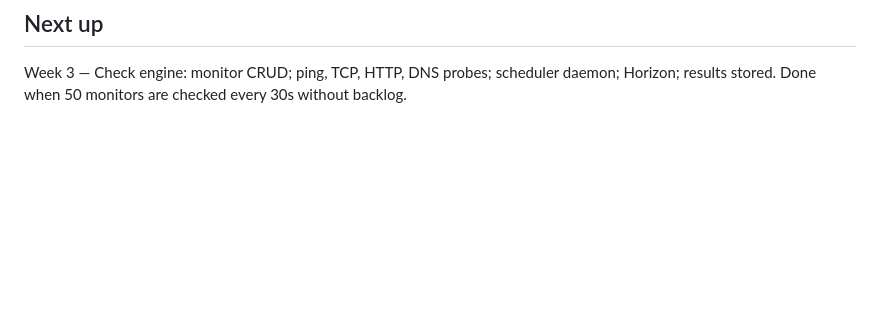
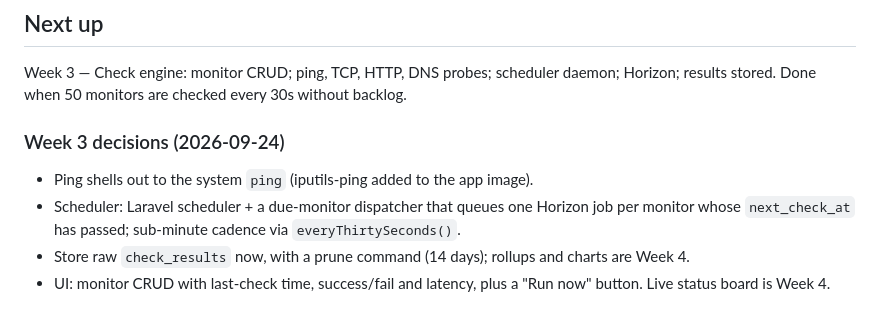
Before and after one commit to Ali-Imran01/netwatch, a Markdown page: docs/PROGRESS.md, the part around the change. GitHub-like rendering; blank space fills up the shorter version.

Commit message:
Record Week 3 scope decisions
Co-Authored-By: Claude Sonnet 5 <noreply@anthropic.com>

```diff
--- a/docs/PROGRESS.md
+++ b/docs/PROGRESS.md
@@ -70,3 +70,10 @@ Response: `{imported, failed, errors: [{row, errors: {column: [messages]}}]}`. M
 ## Next up
 
 Week 3 — Check engine: monitor CRUD; ping, TCP, HTTP, DNS probes; scheduler daemon; Horizon; results stored. Done when 50 monitors are checked every 30s without backlog.
+
+### Week 3 decisions (2026-09-24)
+
+- Ping shells out to the system `ping` (iputils-ping added to the app image).
+- Scheduler: Laravel scheduler + a due-monitor dispatcher that queues one Horizon job per monitor whose `next_check_at` has passed; sub-minute cadence via `everyThirtySeconds()`.
+- Store raw `check_results` now, with a prune command (14 days); rollups and charts are Week 4.
+- UI: monitor CRUD with last-check time, success/fail and latency, plus a "Run now" button. Live status board is Week 4.
```
